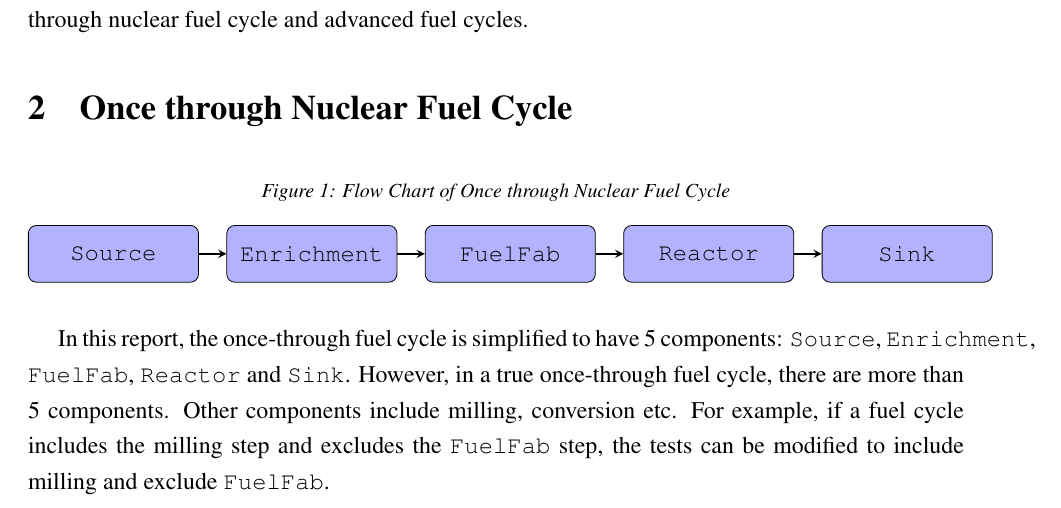
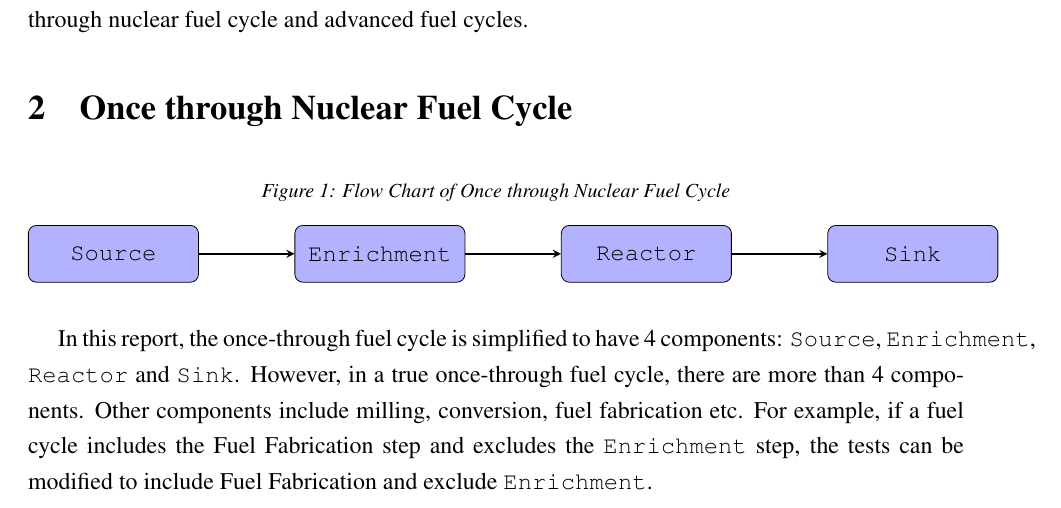
Before and after one commit to arfc/ddca_numerical_exp, a LaTeX document (docs/numerical_exp_report.tex): part of page 1 of 8, cut so that both start at the same text. Compiled offline with pdfLaTeX.

Commit message:
removed fuel fab from section 2

```diff
--- a/docs/numerical_exp_report.tex
+++ b/docs/numerical_exp_report.tex
@@ -77,21 +77,19 @@ These prediction models are being developed by the University of South Carolina.
 \section{Once through Nuclear Fuel Cycle}
 \begin{figure}[H]
 \caption{Flow Chart of Once through Nuclear Fuel Cycle}
-\begin{tikzpicture}[node distance=3.5cm]
+\begin{tikzpicture}[node distance=4.7cm]
 \node (source) [process] {\texttt{Source}};
 \node (enrichment) [process, right of=source] {\texttt{Enrichment}};
-\node (fuelfab) [process, right of=enrichment] {\texttt{FuelFab}};
-\node (reactor) [process, right of=fuelfab]{\texttt{Reactor}};
+\node (reactor) [process, right of=enrichment]{\texttt{Reactor}};
 \node (sink) [process, right of=reactor]{\texttt{Sink}};
 
 \draw [arrow] (source) -- (enrichment);
-\draw [arrow] (enrichment) -- (fuelfab);
-\draw [arrow] (fuelfab) -- (reactor);
+\draw [arrow] (enrichment) -- (reactor);
 \draw [arrow] (reactor) -- (sink);
 \end{tikzpicture}
 \end{figure}
 
-In this report, the once-through fuel cycle is simplified to have 5 components: \texttt{Source}, \texttt{Enrichment}, \texttt{FuelFab}, \texttt{Reactor} and \texttt{Sink}. However, in a true once-through fuel cycle, there are more than 5 components. Other components include milling, conversion etc. For example, if a fuel cycle includes the milling step and excludes the \texttt{FuelFab} step, the tests can be modified to include milling and exclude \texttt{FuelFab}.
+In this report, the once-through fuel cycle is simplified to have 4 components: \texttt{Source}, \texttt{Enrichment}, \texttt{Reactor} and \texttt{Sink}. However, in a true once-through fuel cycle, there are more than 4 components. Other components include milling, conversion, fuel fabrication etc. For example, if a fuel cycle includes the Fuel Fabrication step and excludes the \texttt{Enrichment} step, the tests can be modified to include Fuel Fabrication and exclude \texttt{Enrichment}.
 
 \subsection{Input File Specification}
 \Cyclus uses XML input files. For the input file, we assume the archetype to be an \texttt{INSTITUTION}, since it governs deployment and decommission of facilities.
```
